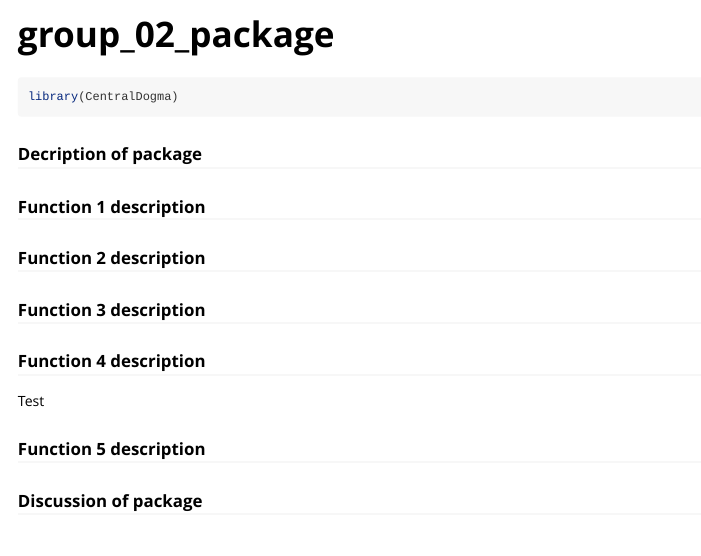
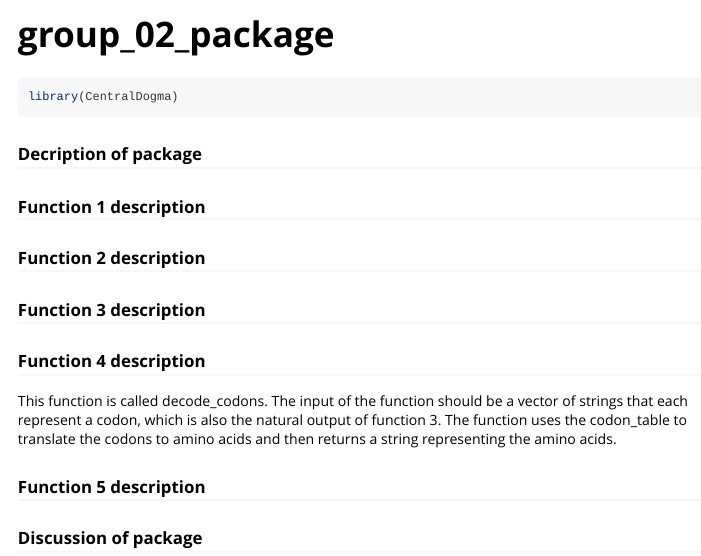
Before and after one commit to rforbiodatascience23/group_02_package, an R Markdown document (vignettes/group_02_package.Rmd): the page in a window 1100 px wide, from its top. Rendered offline with R 4.5, knitr and Pandoc, with nearby package versions.

Commit message:
Description of function 4

```diff
--- a/vignettes/group_02_package.Rmd
+++ b/vignettes/group_02_package.Rmd
@@ -27,7 +27,8 @@ library(CentralDogma)
 
 ### Function 4 description
 
-Test
+This function is called decode_codons. The input of the function should be a vector of strings that each represent a codon, which is also the natural output of function 3.
+The function uses the codon_table to translate the codons to amino acids and then returns a string representing the amino acids.
 
 ### Function 5 description
 
```
